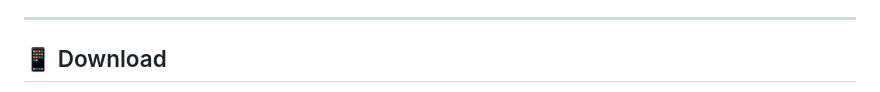
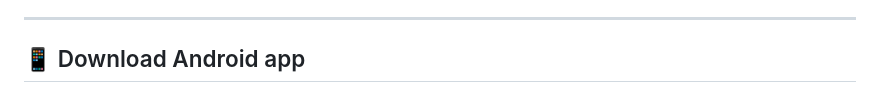
Before and after one commit to flydecision/flydecision, a Markdown page: README.md, the part around one of its changes. GitHub-like rendering.

Commit message:
upd README

```diff
--- a/README.md
+++ b/README.md
@@ -8,5 +8,5 @@ A Web / Android mobile / WPA application for automatic weather forecast analysis
 
 ---
 
-## 📱 Download
+## 📱 Download Android app
 
```
Also changed, not shown: other parts of README.md (+3 -1 lines).
